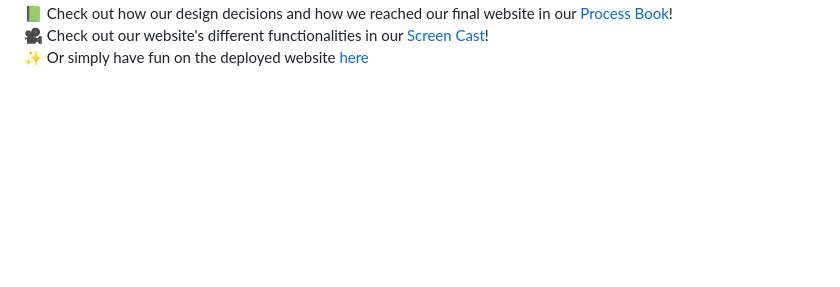
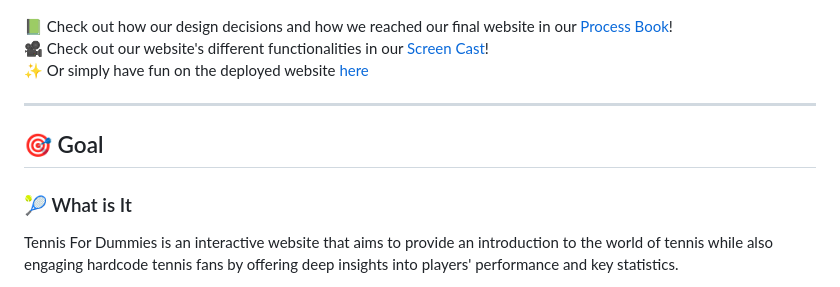
Before and after one commit to com-480-data-visualization/band_data, a Markdown page: README.md, the part around the change printed below. Drawn GitHub-style; blank space fills up the shorter version.

```diff
--- a/README.md
+++ b/README.md
@@ -13,9 +17,14 @@
   <span style="font-family: 'Bangers', cursive; color: #FFE066; font-size: 2em;"> Dummies</span>
 </div>
 <link href="https://fonts.googleapis.com/css2?family=Bangers&family=Source+Sans+Pro:ital,wght@1,700&display=swap" rel="stylesheet">
+-->
 
 :green_book: Check out how our design decisions and how we reached our final website in our [Process Book](./process_book.pdf)! \
 :movie_camera: Check out our website's different functionalities in our [Screen Cast]()! \
 :sparkles: Or simply have fun on the deployed website [here](https://com-480-data-visualization.github.io/band_data/)
 
+---
+## :dart: Goal
+### :tennis: What is It
+Tennis For Dummies is an interactive website that aims to provide an introduction to the world of tennis while also engaging hardcode tennis fans by offering deep insights into players' performance and key statistics.
 
```
Also changed, not shown: other parts of README.md (+13 -27 lines).
